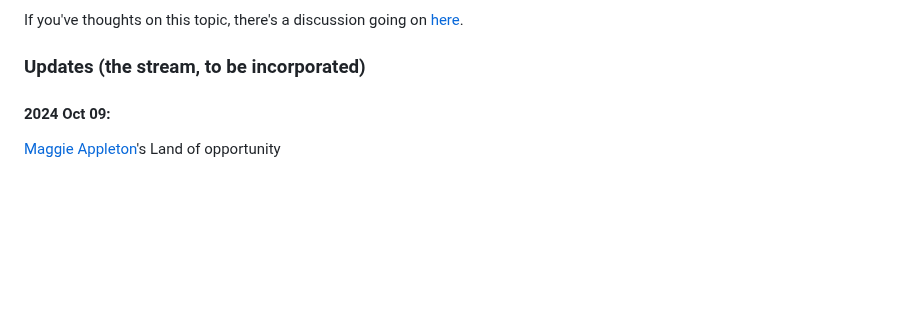
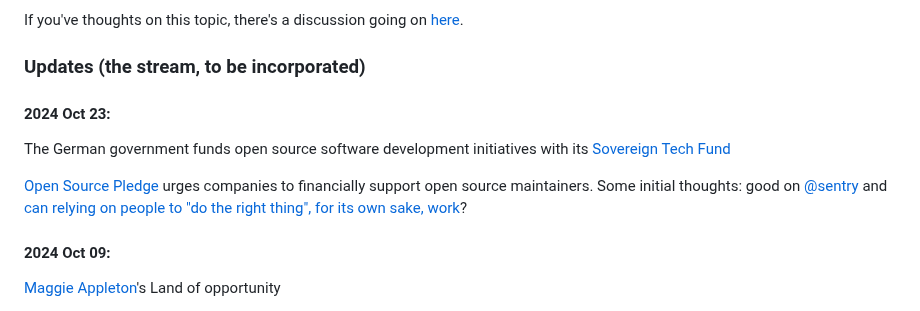
Before and after one commit to cablehead/ndyg.ca, a Markdown page: plantings/how-do-you-make-a-living.md, the part around the change. Drawn GitHub-style; blank space fills up the shorter version.

```diff
--- a/plantings/how-do-you-make-a-living.md
+++ b/plantings/how-do-you-make-a-living.md
@@ -12,6 +12,16 @@ If you've thoughts on this topic, there's a discussion going on
 [here](https://x.com/cablelounger/status/1820870510286082193).
 
 ### Updates (the stream, to be incorporated)
+
+#### 2024 Oct 23:
+
+The German government funds open source software development initiatives with its [Sovereign Tech Fund](https://www.sovereigntechfund.de/programs)
+
+[Open Source Pledge](https://opensourcepledge.com) urges companies to
+financially support open source maintainers. Some initial thoughts: good on
+[@sentry](https://x.com/getsentry) and [can relying on people to "do the right
+thing", for its own sake,
+work](https://x.com/cablelounger/status/1846173482184245343)?
 
 #### 2024 Oct 09:
 
```
Also changed, not shown: plantings/tools-clipboard-managers.md (added, +12 -0 lines).
